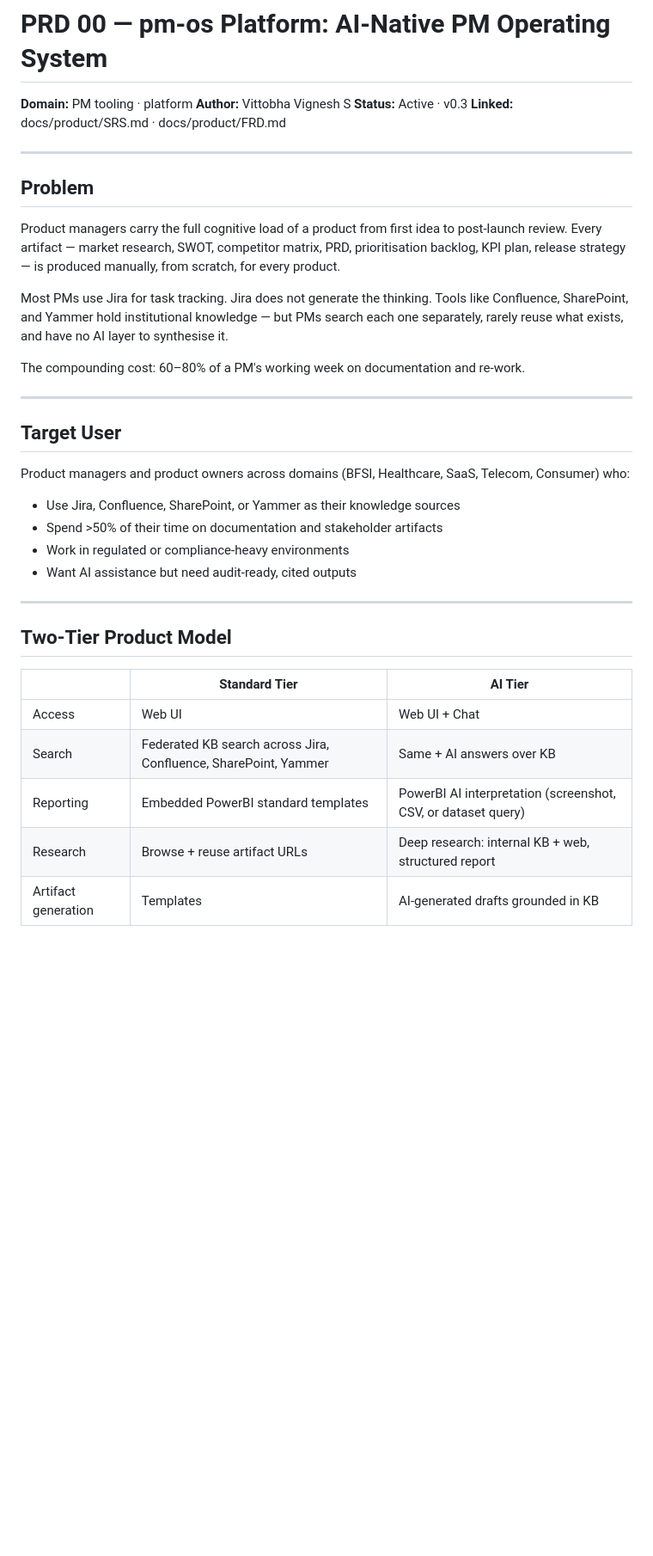
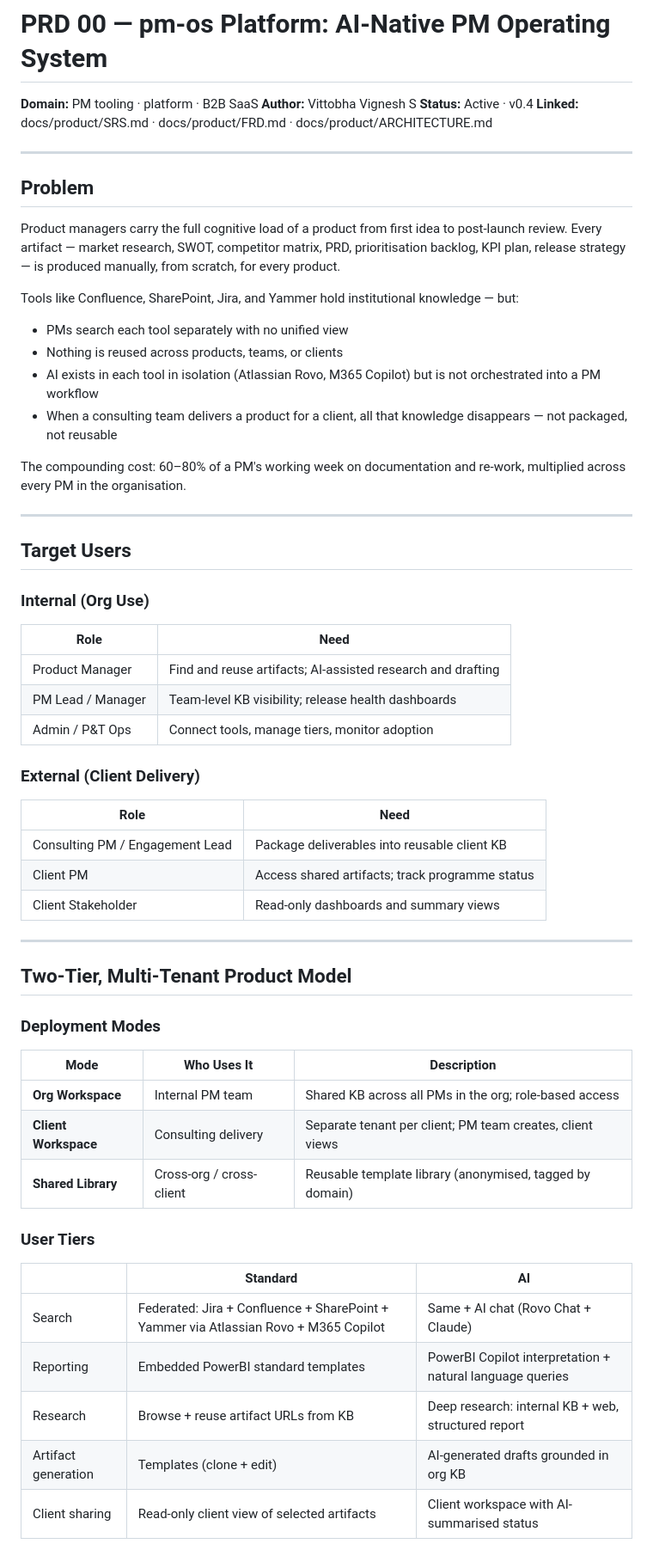
Before and after one commit to vittobh/pm-os, a Markdown page: prds/00-pm-os-platform.md, the part around one of its changes. Shown at 86% size. Drawn GitHub-style; blank space fills up the shorter version.

```diff
--- a/prds/00-pm-os-platform.md
+++ b/prds/00-pm-os-platform.md
@@ -1,9 +1,9 @@
 # PRD 00 — pm-os Platform: AI-Native PM Operating System
 
-**Domain:** PM tooling · platform
+**Domain:** PM tooling · platform · B2B SaaS
 **Author:** Vittobha Vignesh S
-**Status:** Active · v0.3
-**Linked:** docs/product/SRS.md · docs/product/FRD.md
+**Status:** Active · v0.4
+**Linked:** docs/product/SRS.md · docs/product/FRD.md · docs/product/ARCHITECTURE.md
 
 ---
 
@@ -13,30 +13,50 @@ Product managers carry the full cognitive load of a product from first idea to p
 Every artifact — market research, SWOT, competitor matrix, PRD, prioritisation backlog, KPI plan,
 release strategy — is produced manually, from scratch, for every product.
 
-Most PMs use Jira for task tracking. Jira does not generate the thinking.
-Tools like Confluence, SharePoint, and Yammer hold institutional knowledge — but PMs search
-each one separately, rarely reuse what exists, and have no AI layer to synthesise it.
+Tools like Confluence, SharePoint, Jira, and Yammer hold institutional knowledge — but:
+- PMs search each tool separately with no unified view
+- Nothing is reused across products, teams, or clients
+- AI exists in each tool in isolation (Atlassian Rovo, M365 Copilot) but is not orchestrated into a PM workflow
+- When a consulting team delivers a product for a client, all that knowledge disappears — not packaged, not reusable
 
-The compounding cost: 60–80% of a PM's working week on documentation and re-work.
+The compounding cost: 60–80% of a PM's working week on documentation and re-work,
+multiplied across every PM in the organisation.
 
 ---
 
-## Target User
+## Target Users
 
-Product managers and product owners across domains (BFSI, Healthcare, SaaS, Telecom, Consumer) who:
-- Use Jira, Confluence, SharePoint, or Yammer as their knowledge sources
-- Spend >50% of their time on documentation and stakeholder artifacts
-- Work in regulated or compliance-heavy environments
-- Want AI assistance but need audit-ready, cited outputs
+### Internal (Org Use)
+| Role | Need |
+|------|------|
+| Product Manager | Find and reuse artifacts; AI-assisted research and drafting |
+| PM Lead / Manager | Team-level KB visibility; release health dashboards |
+| Admin / P&T Ops | Connect tools, manage tiers, monitor adoption |
+
+### External (Client Delivery)
+| Role | Need |
+|------|------|
+| Consulting PM / Engagement Lead | Package deliverables into reusable client KB |
+| Client PM | Access shared artifacts; track programme status |
+| Client Stakeholder | Read-only dashboards and summary views |
 
 ---
 
-## Two-Tier Product Model
+## Two-Tier, Multi-Tenant Product Model
 
-| | Standard Tier | AI Tier |
-|--|--------------|---------|
-| Access | Web UI | Web UI + Chat |
-| Search | Federated KB search across Jira, Confluence, SharePoint, Yammer | Same + AI answers over KB |
-| Reporting | Embedded PowerBI standard templates | PowerBI AI interpretation (screenshot, CSV, or dataset query) |
-| Research | Browse + reuse artifact URLs | Deep research: internal KB + web, structured report |
-| Artifact generation | Templates | AI-generated drafts grounded in KB |
+### Deployment Modes
+| Mode | Who Uses It | Description |
+|------|------------|-------------|
+| **Org Workspace** | Internal PM team | Shared KB across all PMs in the org; role-based access |
+| **Client Workspace** | Consulting delivery | Separate tenant per client; PM team creates, client views |
+| **Shared Library** | Cross-org / cross-client | Reusable template library (anonymised, tagged by domain) |
+
+### User Tiers
+| | Standard | AI |
+|--|----------|----|
+| Search | Federated: Jira + Confluence + SharePoint + Yammer via Atlassian Rovo + M365 Copilot | Same + AI chat (Rovo Chat + Claude) |
+| Reporting | Embedded PowerBI standard templates | PowerBI Copilot interpretation + natural language queries |
+| Research | Browse + reuse artifact URLs from KB | Deep research: internal KB + web, structured report |
+| Artifact generation | Templates (clone + edit) | AI-generated drafts grounded in org KB |
+| Client sharing | Read-only client view of selected artifacts | Client workspace with AI-summarised status |
+
```
Also changed, not shown: other parts of prds/00-pm-os-platform.md (+88 -42 lines).
